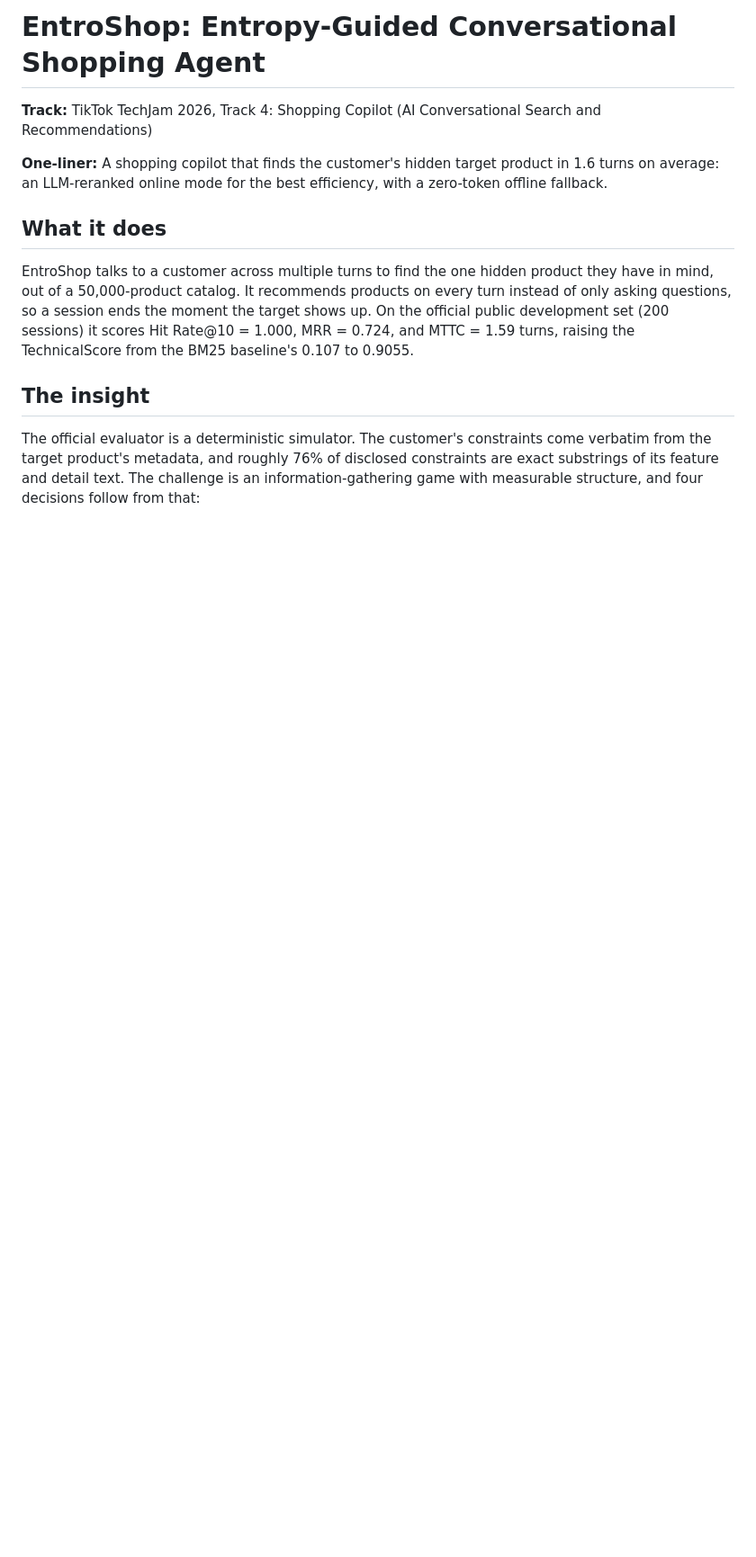
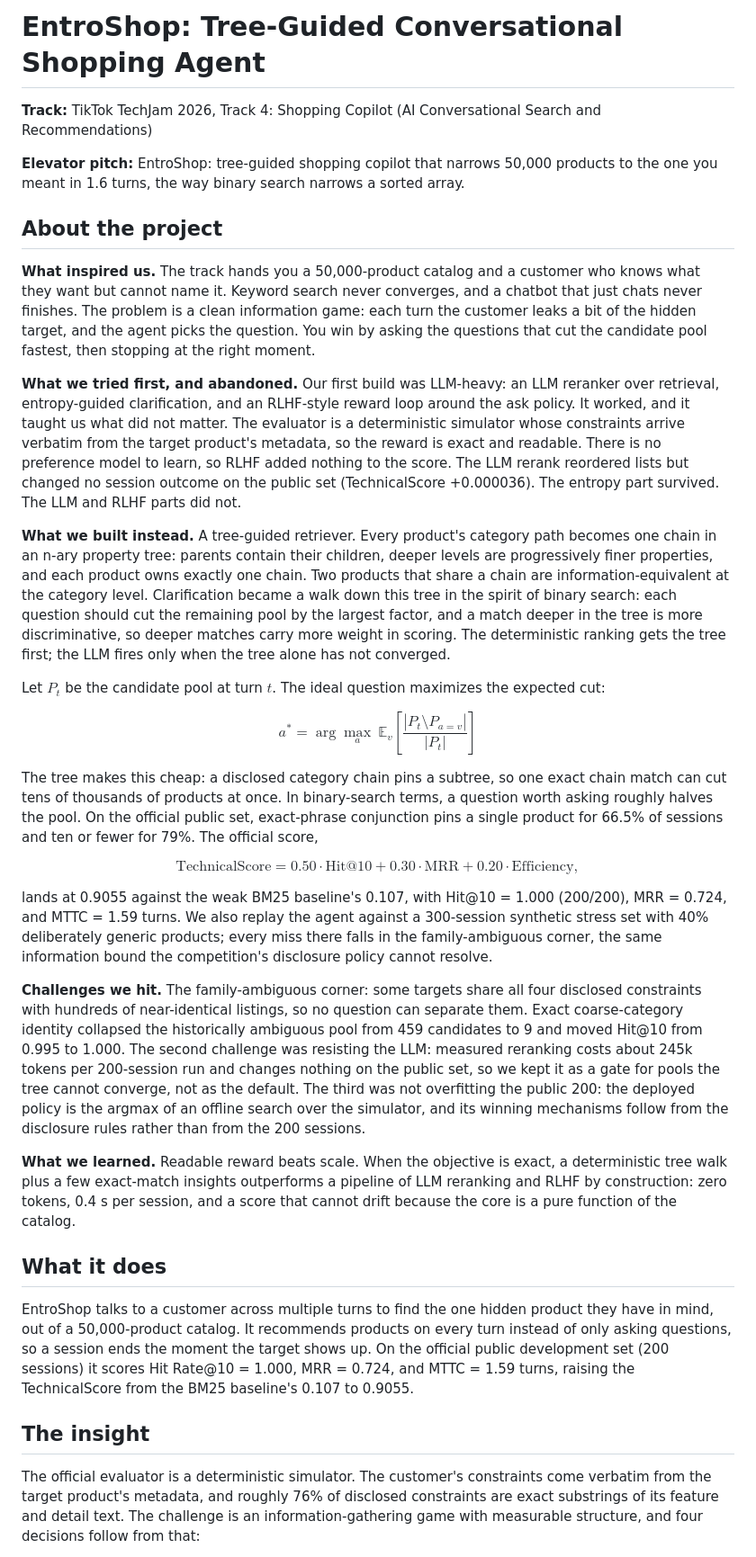
Before and after one commit to Entropino-ai/EntroShop, a Markdown page: DEVPOST.md, the part around one of its changes. Shown at 90% size. Rendered like a GitHub page; blank space fills up the shorter version.

Commit message:
Devpost: tree-guided story with LaTeX math (LLM+entropy+RLHF pivot narrative)

```diff
--- a/DEVPOST.md
+++ b/DEVPOST.md
@@ -1,8 +1,30 @@
-# EntroShop: Entropy-Guided Conversational Shopping Agent
+# EntroShop: Tree-Guided Conversational Shopping Agent
 
 **Track:** TikTok TechJam 2026, Track 4: Shopping Copilot (AI Conversational Search and Recommendations)
 
-**One-liner:** A shopping copilot that finds the customer's hidden target product in 1.6 turns on average: an LLM-reranked online mode for the best efficiency, with a zero-token offline fallback.
+**Elevator pitch:** EntroShop: tree-guided shopping copilot that narrows 50,000 products to the one you meant in 1.6 turns, the way binary search narrows a sorted array.
+
+## About the project
+
+**What inspired us.** The track hands you a 50,000-product catalog and a customer who knows what they want but cannot name it. Keyword search never converges, and a chatbot that just chats never finishes. The problem is a clean information game: each turn the customer leaks a bit of the hidden target, and the agent picks the question. You win by asking the questions that cut the candidate pool fastest, then stopping at the right moment.
+
+**What we tried first, and abandoned.** Our first build was LLM-heavy: an LLM reranker over retrieval, entropy-guided clarification, and an RLHF-style reward loop around the ask policy. It worked, and it taught us what did not matter. The evaluator is a deterministic simulator whose constraints arrive verbatim from the target product's metadata, so the reward is exact and readable. There is no preference model to learn, so RLHF added nothing to the score. The LLM rerank reordered lists but changed no session outcome on the public set (TechnicalScore +0.000036). The entropy part survived. The LLM and RLHF parts did not.
+
+**What we built instead.** A tree-guided retriever. Every product's category path becomes one chain in an n-ary property tree: parents contain their children, deeper levels are progressively finer properties, and each product owns exactly one chain. Two products that share a chain are information-equivalent at the category level. Clarification became a walk down this tree in the spirit of binary search: each question should cut the remaining pool by the largest factor, and a match deeper in the tree is more discriminative, so deeper matches carry more weight in scoring. The deterministic ranking gets the tree first; the LLM fires only when the tree alone has not converged.
+
+Let $P_t$ be the candidate pool at turn $t$. The ideal question maximizes the expected cut:
+
+$$ a^* = \arg\max_a \ \mathbb{E}_v\!\left[\frac{|P_t \setminus P_{a=v}|}{|P_t|}\right] $$
+
+The tree makes this cheap: a disclosed category chain pins a subtree, so one exact chain match can cut tens of thousands of products at once. In binary-search terms, a question worth asking roughly halves the pool. On the official public set, exact-phrase conjunction pins a single product for 66.5% of sessions and ten or fewer for 79%. The official score,
+
+$$ \text{TechnicalScore} = 0.50 \cdot \text{Hit@10} + 0.30 \cdot \text{MRR} + 0.20 \cdot \text{Efficiency}, $$
+
+lands at 0.9055 against the weak BM25 baseline's 0.107, with Hit@10 = 1.000 (200/200), MRR = 0.724, and MTTC = 1.59 turns. We also replay the agent against a 300-session synthetic stress set with 40% deliberately generic products; every miss there falls in the family-ambiguous corner, the same information bound the competition's disclosure policy cannot resolve.
+
+**Challenges we hit.** The family-ambiguous corner: some targets share all four disclosed constraints with hundreds of near-identical listings, so no question can separate them. Exact coarse-category identity collapsed the historically ambiguous pool from 459 candidates to 9 and moved Hit@10 from 0.995 to 1.000. The second challenge was resisting the LLM: measured reranking costs about 245k tokens per 200-session run and changes nothing on the public set, so we kept it as a gate for pools the tree cannot converge, not as the default. The third was not overfitting the public 200: the deployed policy is the argmax of an offline search over the simulator, and its winning mechanisms follow from the disclosure rules rather than from the 200 sessions.
+
+**What we learned.** Readable reward beats scale. When the objective is exact, a deterministic tree walk plus a few exact-match insights outperforms a pipeline of LLM reranking and RLHF by construction: zero tokens, 0.4 s per session, and a score that cannot drift because the core is a pure function of the catalog.
 
 ## What it does
 
```
Also changed, not shown: other parts of DEVPOST.md (+3 -2 lines).
